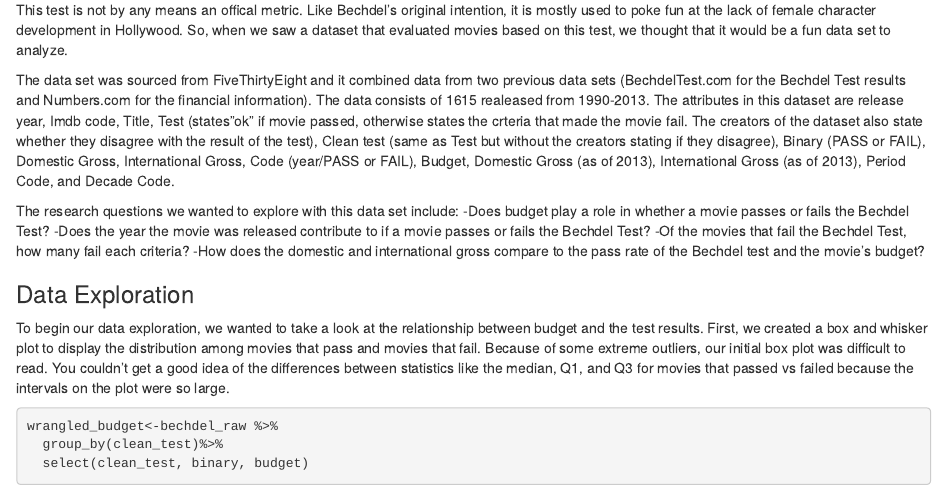
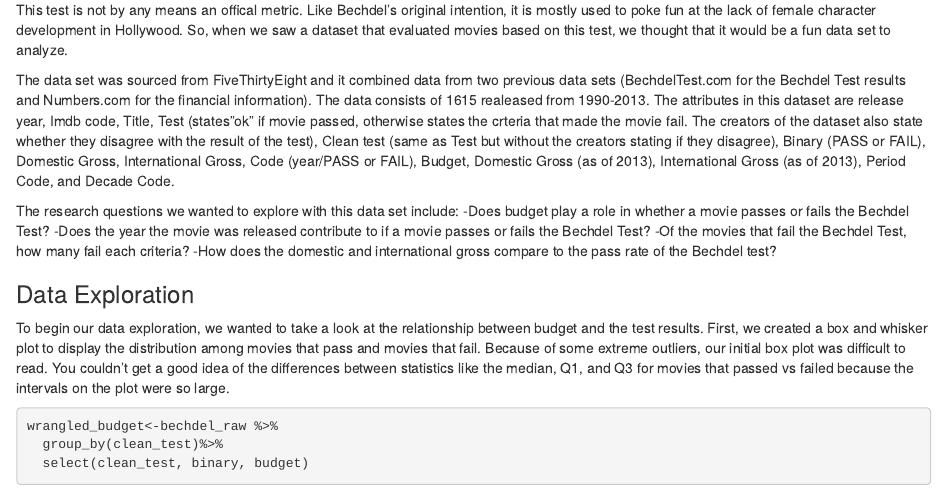
Before and after one commit to Stat184-Fall2023/FP_ClaireBurcik_HannahPark, an R Markdown document (Final Project.Rmd): the page in a window 1100 px wide, from 290 px down. Rendered offline with R 4.5, knitr and Pandoc, with nearby package versions; some code elsewhere in the file could not run offline.

Commit message:
Updating Research Questions

````diff
--- a/Final Project.Rmd
+++ b/Final Project.Rmd
@@ -26,7 +26,7 @@ The research questions we wanted to explore with this data set include:
 -Does budget play a role in whether a movie passes or fails the Bechdel Test?
 -Does the year the movie was released contribute to if a movie passes or fails the Bechdel Test?
 -Of the movies that fail the Bechdel Test, how many fail each criteria?
--How does the domestic and international gross compare to the pass rate of the Bechdel test and the movie’s budget?
+-How does the domestic and international gross compare to the pass rate of the Bechdel test?
 
 ### Data Exploration
 ```{r, include=FALSE}
````
